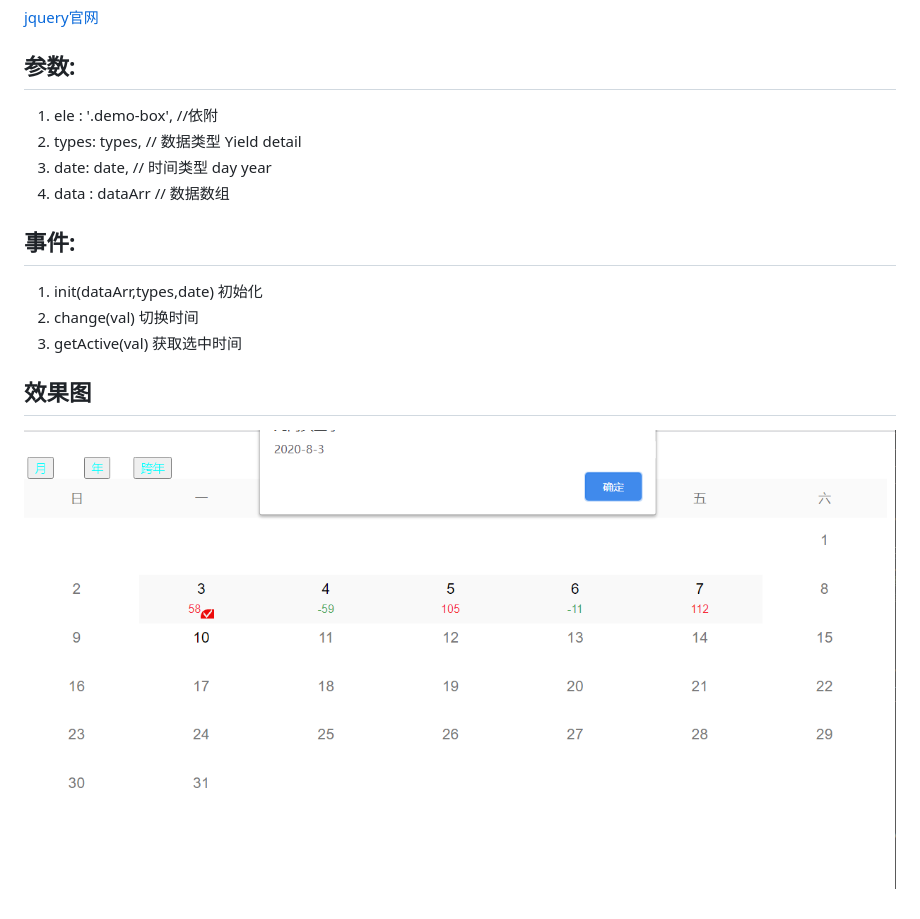
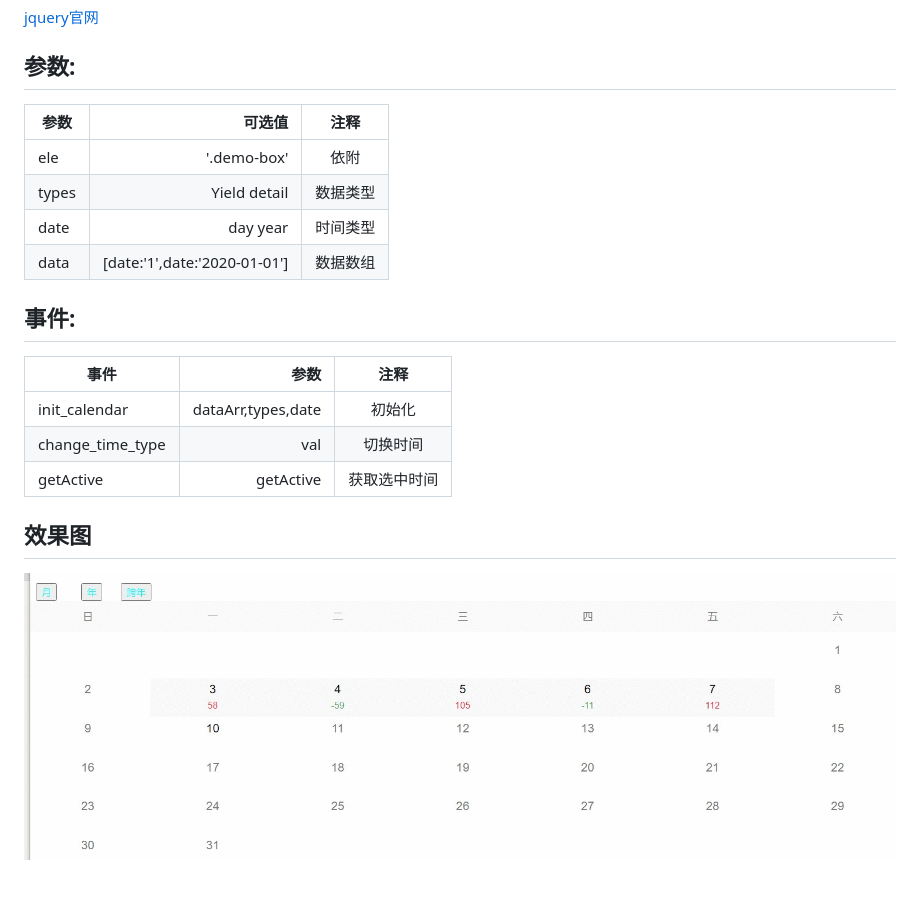
Before and after one commit to Lingtian007/calendar-pro, a Markdown page: README.md, the part around the change printed below. Drawn GitHub-style; pictures changed too: img/calendar.gif (added).

Commit message:
calendar

```diff
--- a/README.md
+++ b/README.md
@@ -9,15 +9,19 @@
 # 基于jq的-日历组件
 [jquery官网](https://jquery.com/)
 ## 参数:
-1. 	ele : '.demo-box', //依附
-2.  types: types, // 数据类型 Yield detail
-3.  date: date, // 时间类型  day year
-4.  data : dataArr // 数据数组
+| 参数        |           可选值              |  注释  |
+| --------   |           -----:              | :----: |
+| ele        | '.demo-box'                   |  依附   |
+| types      | Yield detail                  |   数据类型 |
+| date       | day year                      |   时间类型 |
+| data       | [date:'1',date:'2020-01-01']  |   数据数组 |
 
 ## 事件:
-1. init(dataArr,types,date) 初始化
-2. change(val) 切换时间
-3. getActive(val) 获取选中时间
+| 事件      | 参数    |  注释  |
+| --------   | -----:  | :----: |
+| init_calendar     | dataArr,types,date |  初始化  |
+| change_time_type      | val|  切换时间  |
+|  getActive    |  getActive |  获取选中时间  |
 
 ## 效果图
-![](https://github.com/Lingtian007/calendar-pro/blob/master/img/calendar.jpg)
+![](https://github.com/Lingtian007/calendar-pro/blob/master/img/calendar.gif)
```
Also changed, not shown: other parts of README.md (+1 -1 lines), 1 other file.
